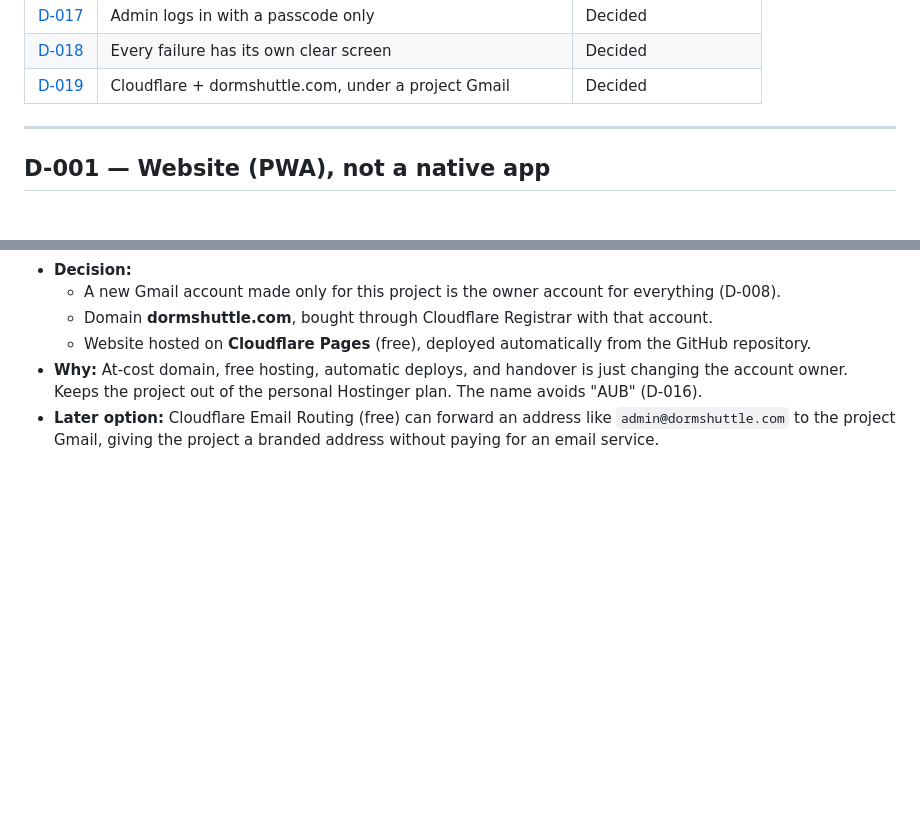
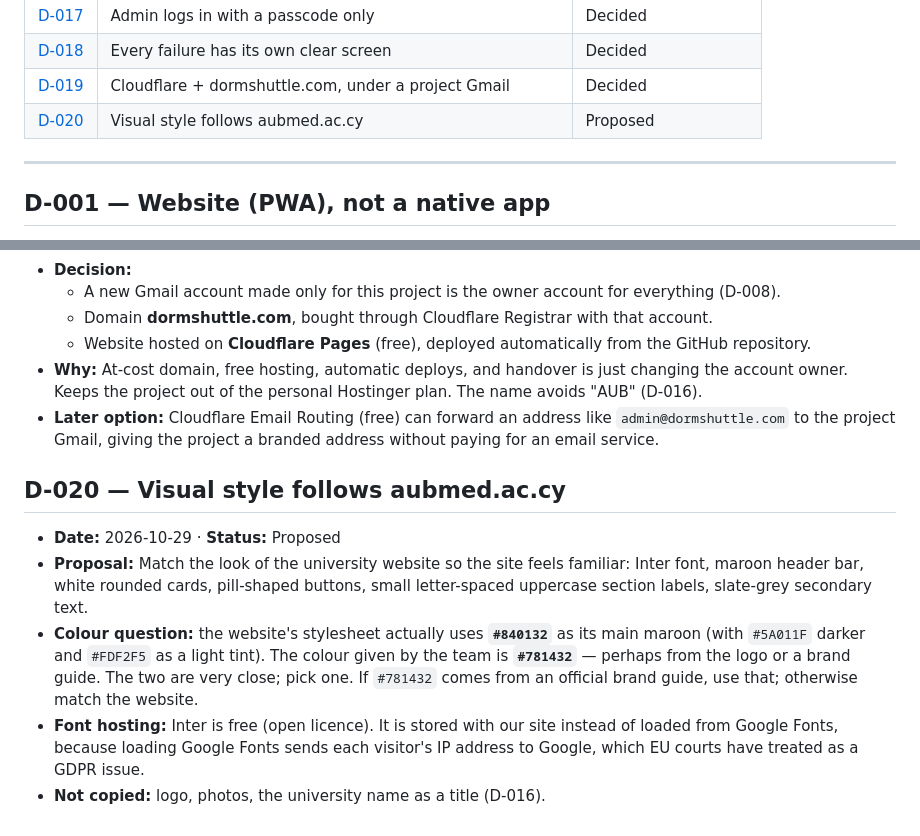
Before and after one commit to ateagoldfish/AUB-Mediterraneo-Bus-Web-App, a Markdown page: docs/DECISIONS.md, 2 parts joined by grey strips. GitHub-like rendering; blank space fills up the shorter version.

Commit message:
Docs: stop coordinates and visual style based on the university site
Co-Authored-By: Claude Opus 5.5 <noreply@anthropic.com>
Claude-Session: https://claude.ai/code/session_01V8s7wESKhLs5NJYyggr9Yn

```diff
--- a/docs/DECISIONS.md
+++ b/docs/DECISIONS.md
@@ -33,6 +33,7 @@
 | [D-017](#d-017) | Admin logs in with a passcode only | Decided |
 | [D-018](#d-018) | Every failure has its own clear screen | Decided |
 | [D-019](#d-019) | Cloudflare + dormshuttle.com, under a project Gmail | Decided |
+| [D-020](#d-020) | Visual style follows aubmed.ac.cy | Proposed |
 
 ---
 
@@ -301,3 +302,16 @@
   project out of the personal Hostinger plan. The name avoids "AUB" (D-016).
 - **Later option:** Cloudflare Email Routing (free) can forward an address like `admin@dormshuttle.com` to the
   project Gmail, giving the project a branded address without paying for an email service.
+
+<a id="d-020"></a>
+## D-020 — Visual style follows aubmed.ac.cy
+- **Date:** 2026-10-29 · **Status:** Proposed
+- **Proposal:** Match the look of the university website so the site feels familiar: Inter font, maroon header bar,
+  white rounded cards, pill-shaped buttons, small letter-spaced uppercase section labels, slate-grey secondary text.
+- **Colour question:** the website's stylesheet actually uses **`#840132`** as its main maroon (with `#5A011F` darker
+  and `#FDF2F5` as a light tint). The colour given by the team is **`#781432`** — perhaps from the logo or a brand
+  guide. The two are very close; pick one. If `#781432` comes from an official brand guide, use that; otherwise match
+  the website.
+- **Font hosting:** Inter is free (open licence). It is stored with our site instead of loaded from Google Fonts,
+  because loading Google Fonts sends each visitor's IP address to Google, which EU courts have treated as a GDPR issue.
+- **Not copied:** logo, photos, the university name as a title (D-016).
```
Also changed, not shown: docs/SPEC.md (+12 -3 lines).
